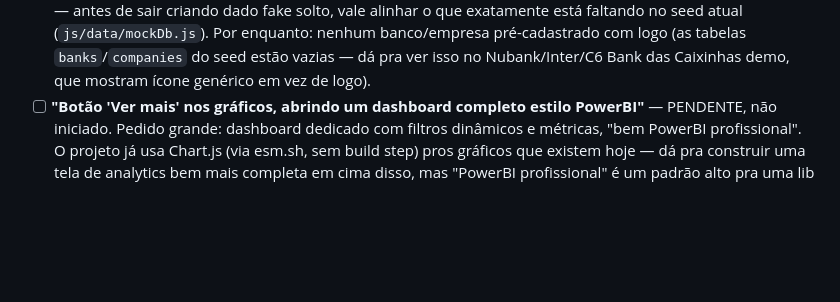
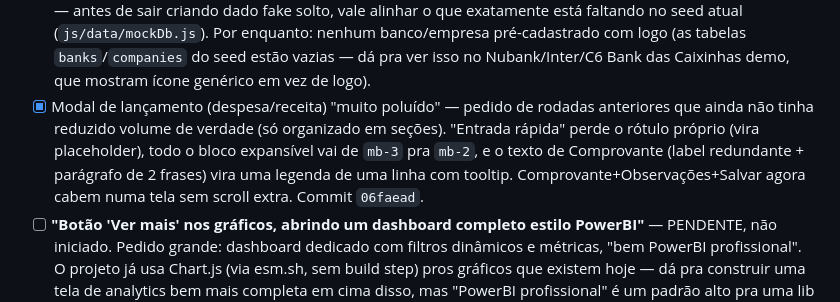
Before and after one commit to matteusbonotto/bonotroll, a Markdown page: docs/CHECKLIST-REBRAND.md, the part around the change. Rendered like a GitHub page; blank space fills up the shorter version.

Commit message:
Checklist: registra compactação do modal de lançamento

```diff
--- a/docs/CHECKLIST-REBRAND.md
+++ b/docs/CHECKLIST-REBRAND.md
@@ -60,6 +60,7 @@ O checklist acima (8 itens) foi todo concluído. Depois disso vieram mais pedido
 - [x] Tabela de Transações não aproveitava a largura da tela (sobrava espaço nas laterais, tabela cortava coluna mesmo assim) — `.cg-main` tinha `max-width` fixo em pixel (1180px), trocado pra `min(96vw, 1600px)`. Commit `01c1c0a`.
 - [x] Importação de CSV de Recursos duplicando item já existente — agora pula (não duplica) item com mesmo nome no mesmo cômodo/subcategoria. "Nenhum item tem foto" não é bug: o CSV de exemplo nunca teve `foto_url` preenchida de propósito (app não hotlinka imagem de fora). Commit `8f47cdc`.
 - [ ] **"Modo demonstração deve ter dados 100% fakes, mockados, com todos os exemplos possíveis cadastrados"** — PENDENTE, não iniciado. Pedido grande e um pouco aberto ("todos os exemplos possíveis") — antes de sair criando dado fake solto, vale alinhar o que exatamente está faltando no seed atual (`js/data/mockDb.js`). Por enquanto: nenhum banco/empresa pré-cadastrado com logo (as tabelas `banks`/`companies` do seed estão vazias — dá pra ver isso no Nubank/Inter/C6 Bank das Caixinhas demo, que mostram ícone genérico em vez de logo).
+- [x] Modal de lançamento (despesa/receita) "muito poluído" — pedido de rodadas anteriores que ainda não tinha reduzido volume de verdade (só organizado em seções). "Entrada rápida" perde o rótulo próprio (vira placeholder), todo o bloco expansível vai de `mb-3` pra `mb-2`, e o texto de Comprovante (label redundante + parágrafo de 2 frases) vira uma legenda de uma linha com tooltip. Comprovante+Observações+Salvar agora cabem numa tela sem scroll extra. Commit `06faead`.
 - [ ] **"Botão 'Ver mais' nos gráficos, abrindo um dashboard completo estilo PowerBI"** — PENDENTE, não iniciado. Pedido grande: dashboard dedicado com filtros dinâmicos e métricas, "bem PowerBI profissional". O projeto já usa Chart.js (via esm.sh, sem build step) pros gráficos que existem hoje — dá pra construir uma tela de analytics bem mais completa em cima disso, mas "PowerBI profissional" é um padrão alto pra uma lib leve sem build step atingir de verdade. Antes de começar, vale decidir junto: que métricas/filtros entram primeiro, e se Chart.js (o que já está integrado) serve ou se vale a pena avaliar outra lib.
 - [x] Widget "Lançamentos recentes" (Início) — avatar e ordem da legenda — avatar da pessoa sempre visível (não só quando dividida), logo de empresa vira selo pequeno no canto do avatar (não substitui mais a foto), legenda reordenada (empresa/serviço → nome, com badge de categoria movido pro lado do status à direita depois de um ajuste — linha tinha ficado alta demais com o badge na legenda). Commits `6e6200a` + `0927bae`.
 - [x] Importação de CSV de Recursos duplicando item existente — agora pula (não duplica) mesmo nome no mesmo cômodo/subcategoria. "Nenhum item tem foto" não é bug — CSV de exemplo nunca teve `foto_url` preenchida de propósito. Commit `8f47cdc`.
```
